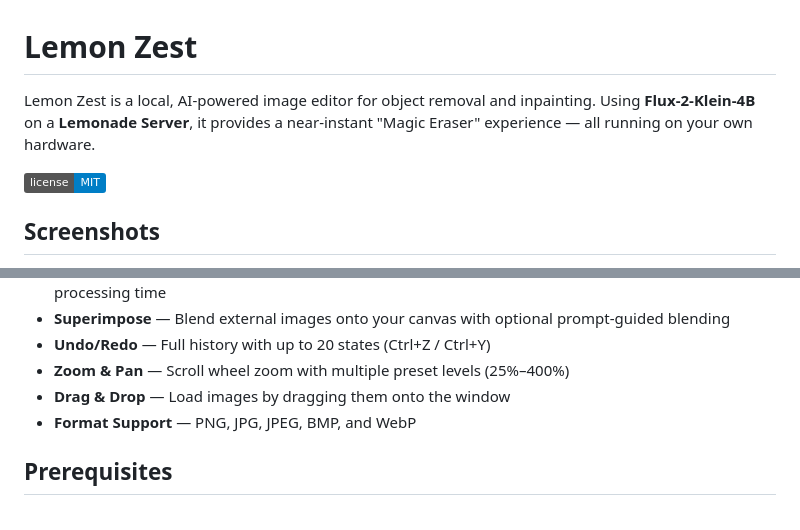
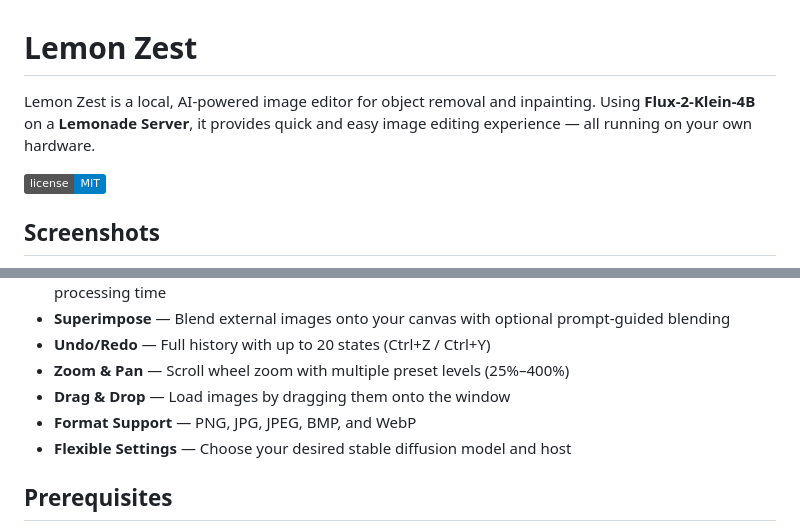
Before and after one commit to Phqen1x/lemon-zest, a Markdown page: README.md, 2 parts joined by grey strips. Drawn GitHub-style; badges without logos.

Commit message:
fix: Updated some information in README.md

```diff
--- a/README.md
+++ b/README.md
@@ -1,6 +1,6 @@
 # Lemon Zest
 
-Lemon Zest is a local, AI-powered image editor for object removal and inpainting. Using **Flux-2-Klein-4B** on a **Lemonade Server**, it provides a near-instant "Magic Eraser" experience — all running on your own hardware.
+Lemon Zest is a local, AI-powered image editor for object removal and inpainting. Using **Flux-2-Klein-4B** on a **Lemonade Server**, it provides quick and easy image editing experience — all running on your own hardware.
 
 ![License](https://img.shields.io/badge/license-MIT-blue)
 
@@ -23,6 +23,7 @@ Lemon Zest is a local, AI-powered image editor for object removal and inpainting
 - **Zoom & Pan** — Scroll wheel zoom with multiple preset levels (25%–400%)
 - **Drag & Drop** — Load images by dragging them onto the window
 - **Format Support** — PNG, JPG, JPEG, BMP, and WebP
+- **Flexible Settings** — Choose your desired stable diffusion model and host
 
 ## Prerequisites
 
```
